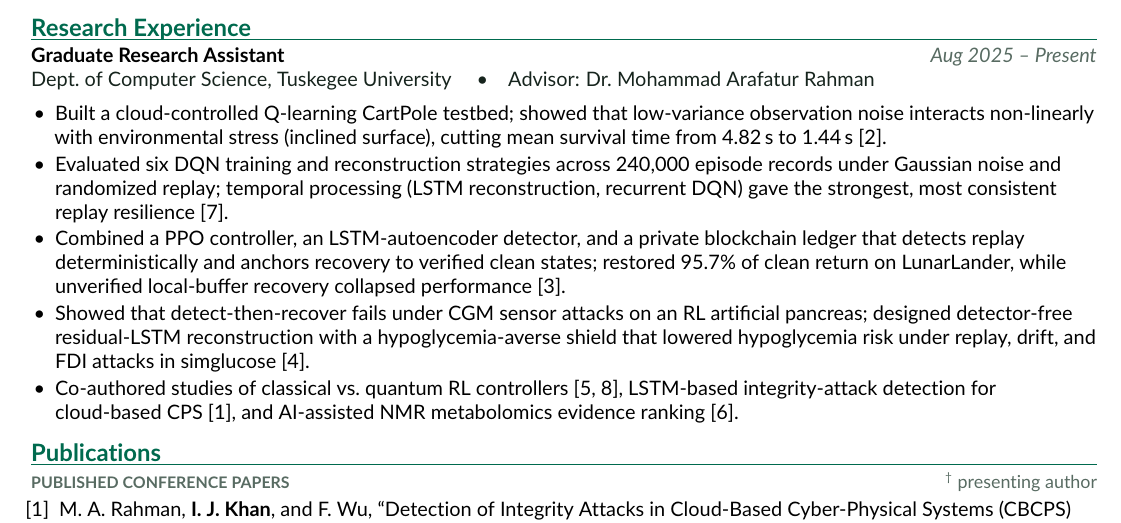
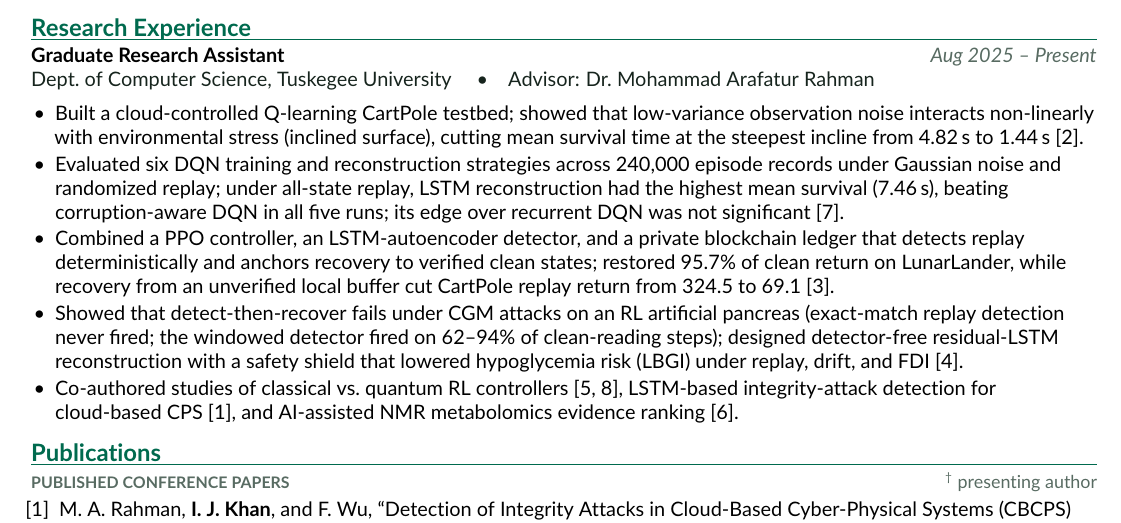
Before and after one commit to ijk37/ijk37.github.io, a LaTeX CV (cv-src/cv_common.tex): part of page 1 of 2, cut so that both start at the same text. Compiled offline with pdfLaTeX.

Commit message:
Update CV research bullets and add C/C++ coursework

```diff
--- a/cv-src/cv_common.tex
+++ b/cv-src/cv_common.tex
@@ -97,17 +97,18 @@ Complex Variables \& Fourier Analysis; Numerical Analysis.\par}
 {Dept.\ of Computer Science, Tuskegee University \quad\textbullet\quad Advisor: Dr.\ Mohammad Arafatur Rahman}
 \begin{itemize}
   \item Built a cloud-controlled Q-learning CartPole testbed; showed that low-variance observation noise
-  interacts non-linearly with environmental stress (inclined surface), cutting mean survival time from
-  4.82\,s to 1.44\,s [2].
+  interacts non-linearly with environmental stress (inclined surface), cutting mean survival time at the
+  steepest incline from 4.82\,s to 1.44\,s [2].
   \item Evaluated six DQN training and reconstruction strategies across 240,000 episode records under Gaussian
-  noise and randomized replay; temporal processing (LSTM reconstruction, recurrent DQN) gave the strongest,
-  most consistent replay resilience [7].
+  noise and randomized replay; under all-state replay, LSTM reconstruction had the highest mean survival
+  (7.46\,s), beating corruption-aware DQN in all five runs; its edge over recurrent DQN was not significant [7].
   \item Combined a PPO controller, an LSTM-autoencoder detector, and a private blockchain ledger that detects
   replay deterministically and anchors recovery to verified clean states; restored 95.7\% of clean return on
-  LunarLander, while unverified local-buffer recovery collapsed performance [3].
-  \item Showed that detect-then-recover fails under CGM sensor attacks on an RL artificial pancreas; designed
-  detector-free residual-LSTM reconstruction with a hypoglycemia-averse shield that lowered hypoglycemia
-  risk under replay, drift, and FDI attacks in simglucose [4].
+  LunarLander, while recovery from an unverified local buffer cut CartPole replay return from 324.5 to 69.1 [3].
+  \item Showed that detect-then-recover fails under CGM attacks on an RL artificial pancreas (exact-match replay
+  detection never fired; the windowed detector fired on 62--94\% of clean-reading steps); designed detector-free
+  residual-LSTM reconstruction with a safety shield that lowered hypoglycemia risk (LBGI) under replay, drift,
+  and FDI [4].
   \item Co-authored studies of classical vs.\ quantum RL controllers [5, 8], LSTM-based integrity-attack
   detection for cloud-based CPS [1], and AI-assisted NMR metabolomics evidence ranking [6].
 \end{itemize}
```
Also changed, not shown: assets/IJK_CV_site.pdf, cv-src/cv_common.tex (4 more changed lines).
